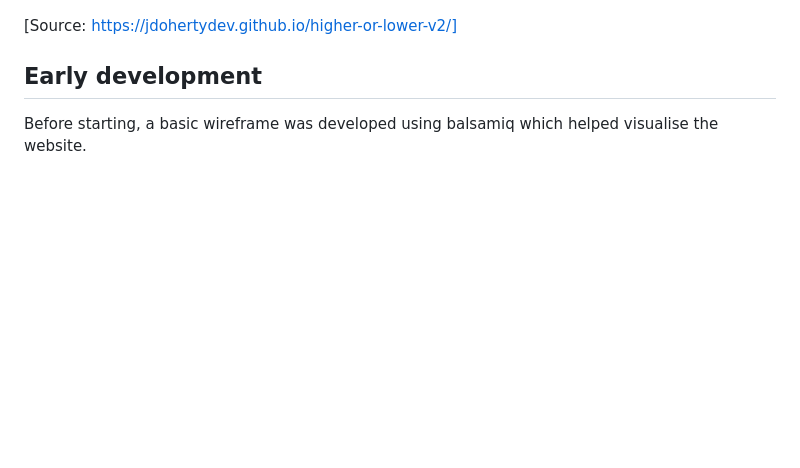
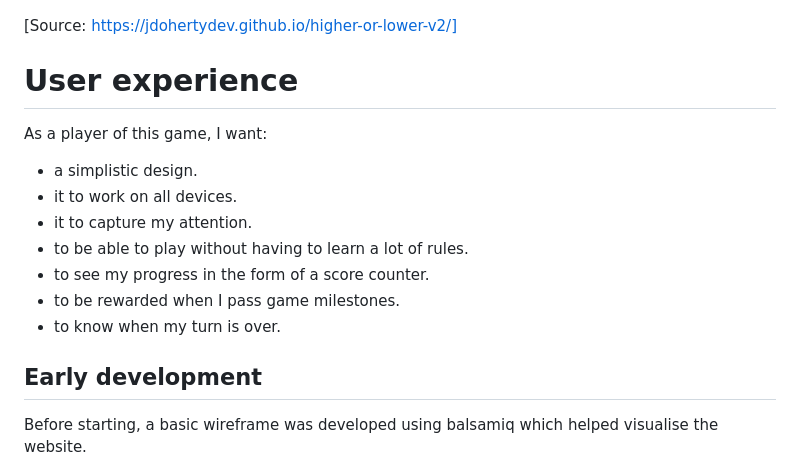
Before and after one commit to jdohertydev/higher-or-lower-v2, a Markdown page: README.md, the part around the change. Drawn GitHub-style; blank space fills up the shorter version.

Commit message:
Update readme with UX section

```diff
--- a/README.md
+++ b/README.md
@@ -4,6 +4,18 @@
 ![Screenshot of 'Am I responsive image'](readme-images/am-i-responsive-screensplash.png)
 
 [Source: https://jdohertydev.github.io/higher-or-lower-v2/]
+
+# User experience
+As a player of this game, I want:
+
+* a simplistic design.
+* it to work on all devices.
+* it to capture my attention.
+* to be able to play without having to learn a lot of rules.
+* to see my progress in the form of a score counter.
+* to be rewarded when I pass game milestones.
+* to know when my turn is over.
+
 
 ## Early development
 Before starting, a basic wireframe was developed using balsamiq which helped visualise the website.
```
